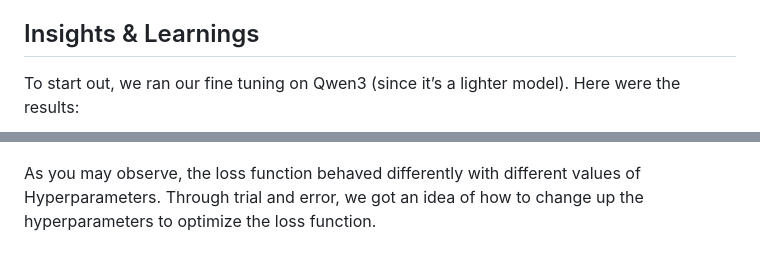
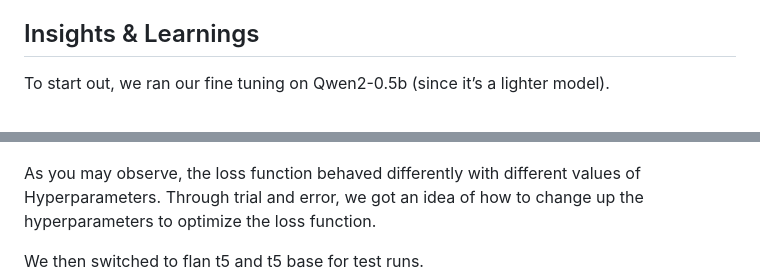
Before and after one commit to sarayusapa/t5_grammarator, a Markdown page: biweekly_blog.md, 2 parts joined by grey strips. Rendered like a GitHub page.

Commit message:
t5 base test run

```diff
--- a/biweekly_blog.md
+++ b/biweekly_blog.md
@@ -170,12 +170,12 @@ We built an LSTM that generates Shakespearean style text when given a few words
 
 ## Insights & Learnings
 
-To start out, we ran our fine tuning on Qwen3 (since it’s a lighter model). Here were the results:
-
+To start out, we ran our fine tuning on Qwen2-0.5b (since it’s a lighter model).
 ![qwen](media/blog/f1d86d48-3ec3-4e61-929d-b3fefb57dfc9.png)
 
 As you may observe, the loss function behaved differently with different values of Hyperparameters. Through trial and error, we got an idea of how to change up the hyperparameters to optimize the loss function.
 
+We then switched to flan t5 and t5 base for test runs.
 ![t5base](media/blog/8b4789bb-b7f1-4703-a782-d360a321e763.png)
 
 We eventually tuned our HPs for the optimal loss function, as shown. We hence set out to run complete QLoRA finetuning on our model, which would be trained on a 2.9M sentence compiled dataset.
```
